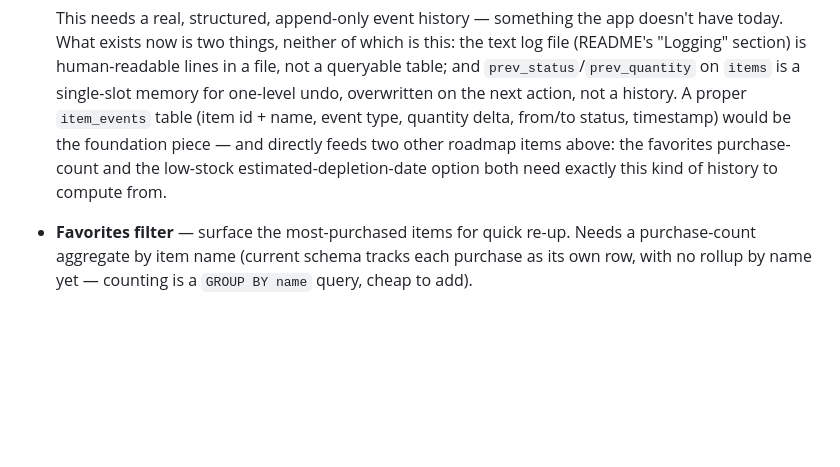
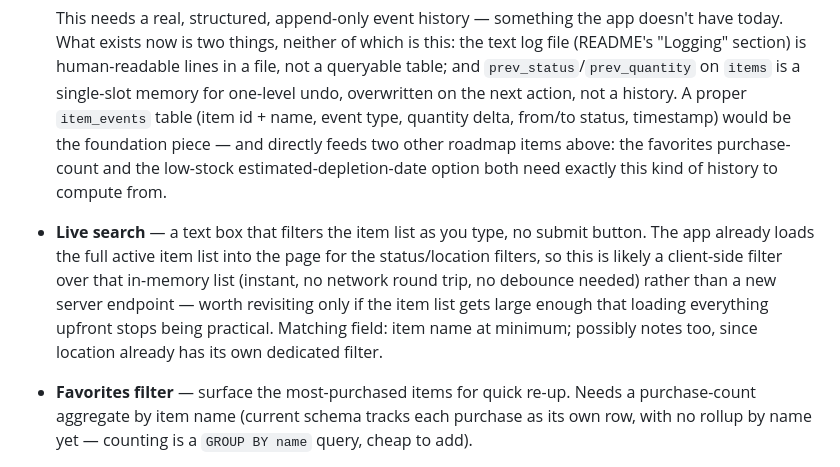
Before and after one commit to astral451/BackOfFridge, a Markdown page: features.md, the part around the change. GitHub-like rendering; blank space fills up the shorter version.

Commit message:
Document live search
Records a type-to-filter search box, matching on name (and likely
notes). Notes it's probably a client-side filter over the item list
already loaded into the page rather than a new server endpoint,
since that gives an instant as-you-type feel with no debounce
needed at this app's scale - only worth a server-side search if the
item list grows large enough that loading it all upfront stops being
practical.

```diff
--- a/features.md
+++ b/features.md
@@ -49,6 +49,14 @@
   foundation piece — and directly feeds two other roadmap items above: the
   favorites purchase-count and the low-stock estimated-depletion-date option
   both need exactly this kind of history to compute from.
+- **Live search** — a text box that filters the item list as you type, no
+  submit button. The app already loads the full active item list into the
+  page for the status/location filters, so this is likely a client-side
+  filter over that in-memory list (instant, no network round trip, no
+  debounce needed) rather than a new server endpoint — worth revisiting
+  only if the item list gets large enough that loading everything upfront
+  stops being practical. Matching field: item name at minimum; possibly
+  notes too, since location already has its own dedicated filter.
 - **Favorites filter** — surface the most-purchased items for quick re-up.
   Needs a purchase-count aggregate by item name (current schema tracks each
   purchase as its own row, with no rollup by name yet — counting is a
```
